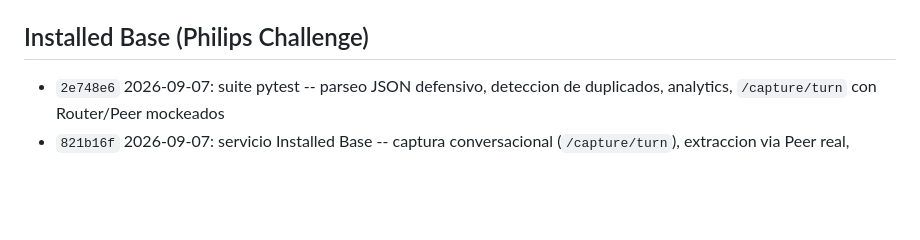
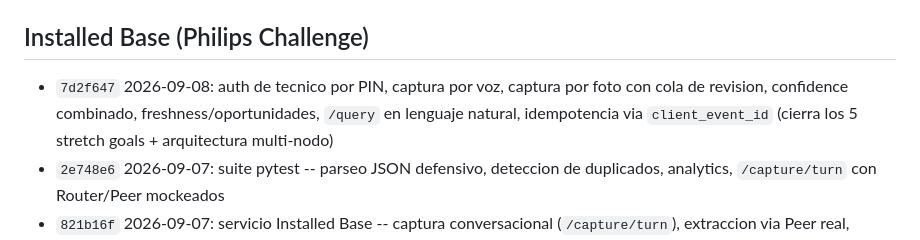
Before and after one commit to codeSlayer-sla/Hackathon, a Markdown page: CHANGELOG.md, the part around the change. Drawn GitHub-style; blank space fills up the shorter version.

Commit message:
docs: changelog entry for 7d2f647 (Installed Base stretch goals)

```diff
--- a/CHANGELOG.md
+++ b/CHANGELOG.md
@@ -29,6 +29,7 @@ en `git log`. Entradas más nuevas arriba de cada sección.
 
 ## Installed Base (Philips Challenge)
 
+- `7d2f647` 2026-09-08: auth de tecnico por PIN, captura por voz, captura por foto con cola de revision, confidence combinado, freshness/oportunidades, `/query` en lenguaje natural, idempotencia via `client_event_id` (cierra los 5 stretch goals + arquitectura multi-nodo)
 - `2e748e6` 2026-09-07: suite pytest -- parseo JSON defensivo, deteccion de duplicados, analytics, `/capture/turn` con Router/Peer mockeados
 - `821b16f` 2026-09-07: servicio Installed Base -- captura conversacional (`/capture/turn`), extraccion via Peer real, deteccion de duplicados, SQLite con seed de las 20 filas dummy, Customer 360 (`/customers`), analytics (`/analytics`)
 
```
